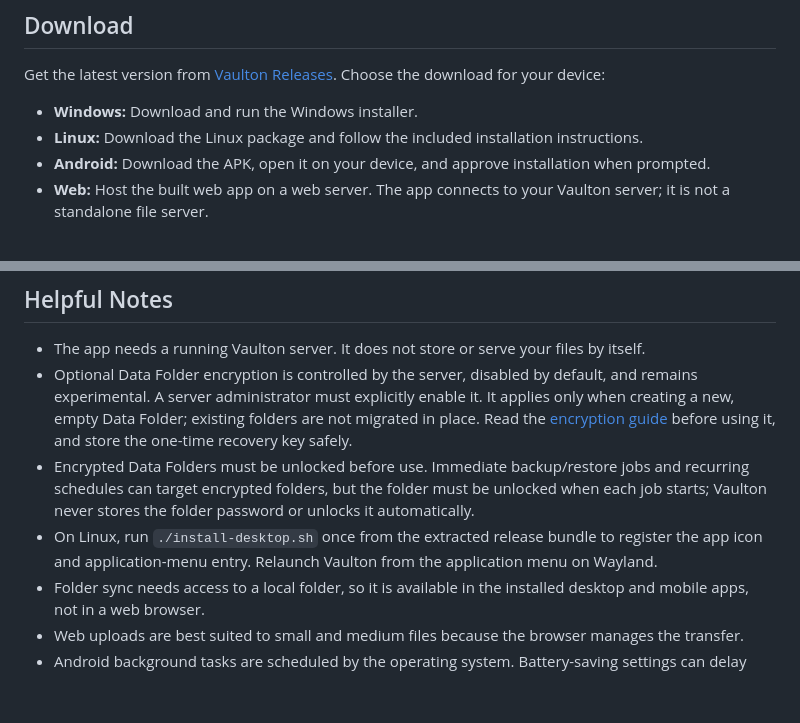
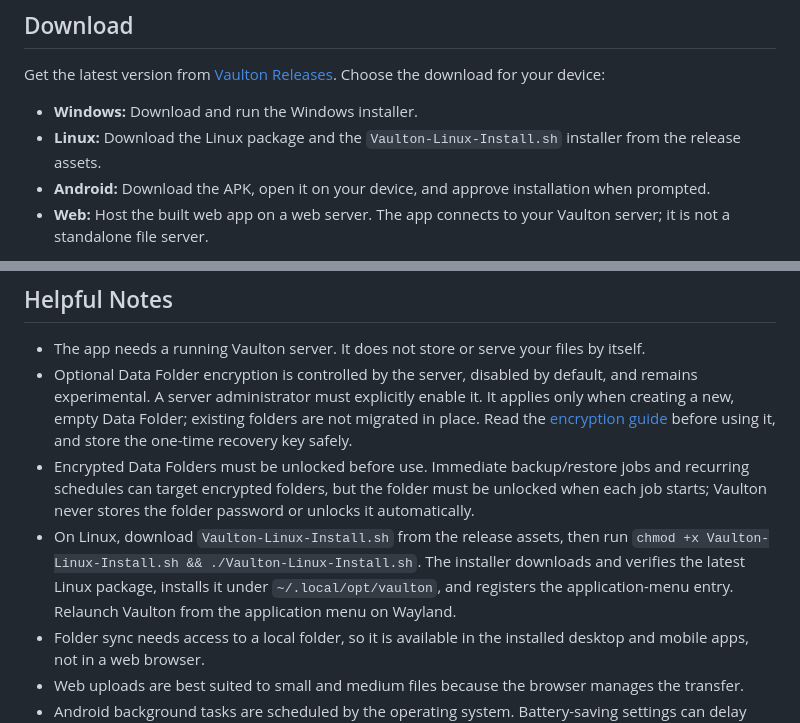
Before and after one commit to ericg2/Vaulton-UI, a Markdown page: README.md, 2 parts joined by grey strips. Rendered like a GitHub page; blank space fills up the shorter version.

Commit message:
Correct Linux release installation instructions

```diff
--- a/README.md
+++ b/README.md
@@ -28,7 +28,7 @@ New to Vaulton? Start with the [server setup guide](https://github.com/ericg2/Va
 Get the latest version from [Vaulton Releases](https://github.com/ericg2/Vaulton-UI/releases). Choose the download for your device:
 
 - **Windows:** Download and run the Windows installer.
-- **Linux:** Download the Linux package and follow the included installation instructions.
+- **Linux:** Download the Linux package and the `Vaulton-Linux-Install.sh` installer from the release assets.
 - **Android:** Download the APK, open it on your device, and approve installation when prompted.
 - **Web:** Host the built web app on a web server. The app connects to your Vaulton server; it is not a standalone file server.
 
@@ -65,7 +65,7 @@ Vaulton only shows management features your account is allowed to use. Your serv
 - The app needs a running Vaulton server. It does not store or serve your files by itself.
 - Optional Data Folder encryption is controlled by the server, disabled by default, and remains experimental. A server administrator must explicitly enable it. It applies only when creating a new, empty Data Folder; existing folders are not migrated in place. Read the [encryption guide](https://github.com/ericg2/Vaulton/blob/main/docs/ENCRYPTION.md) before using it, and store the one-time recovery key safely.
 - Encrypted Data Folders must be unlocked before use. Immediate backup/restore jobs and recurring schedules can target encrypted folders, but the folder must be unlocked when each job starts; Vaulton never stores the folder password or unlocks it automatically.
-- On Linux, run `./install-desktop.sh` once from the extracted release bundle to register the app icon and application-menu entry. Relaunch Vaulton from the application menu on Wayland.
+- On Linux, download `Vaulton-Linux-Install.sh` from the release assets, then run `chmod +x Vaulton-Linux-Install.sh && ./Vaulton-Linux-Install.sh`. The installer downloads and verifies the latest Linux package, installs it under `~/.local/opt/vaulton`, and registers the application-menu entry. Relaunch Vaulton from the application menu on Wayland.
 - Folder sync needs access to a local folder, so it is available in the installed desktop and mobile apps, not in a web browser.
 - Web uploads are best suited to small and medium files because the browser manages the transfer.
 - Android background tasks are scheduled by the operating system. Battery-saving settings can delay photo backups and other background work.
```
